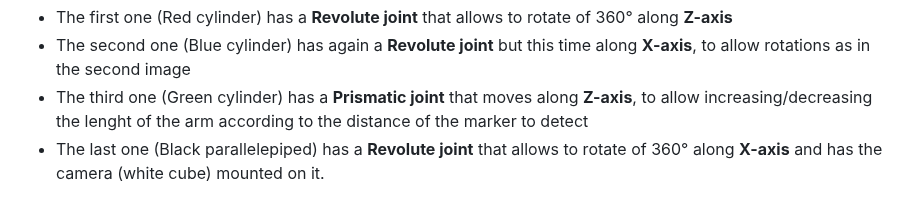
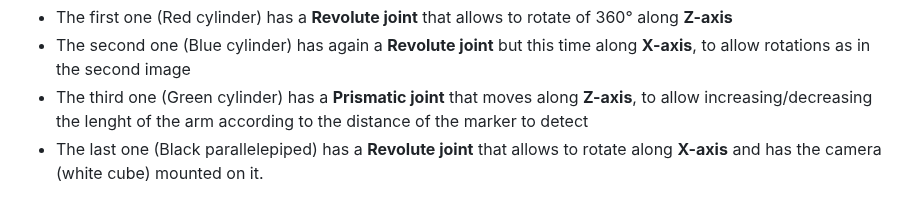
Before and after one commit to claudio-dg/assignment2, a Markdown page: README.md, the part around the change. Rendered like a GitHub page.

```diff
--- a/README.md
+++ b/README.md
@@ -43,7 +43,7 @@ For this project I built my own robot composed of a base chassis and an addition
 * The first one (Red cylinder) has a **Revolute joint** that allows to rotate of 360° along **Z-axis**
 * The second one (Blue cylinder) has again a **Revolute joint** but this time along **X-axis**, to allow rotations as in the second image
 * The third one (Green cylinder) has a **Prismatic joint** that moves along **Z-axis**, to allow increasing/decreasing the lenght of the arm according to the distance of the marker to detect
-* The last one (Black parallelepiped) has a **Revolute joint** that allows to rotate of 360° along **X-axis** and has the camera (white cube) mounted on it.
+* The last one (Black parallelepiped) has a **Revolute joint** that allows to rotate along **X-axis** and has the camera (white cube) mounted on it.
 
 <p><p align="center">
 <img src="https://github.com/claudio-dg/assignment2/blob/main/media/My_robot1.png?raw=true" width="400" />
```
